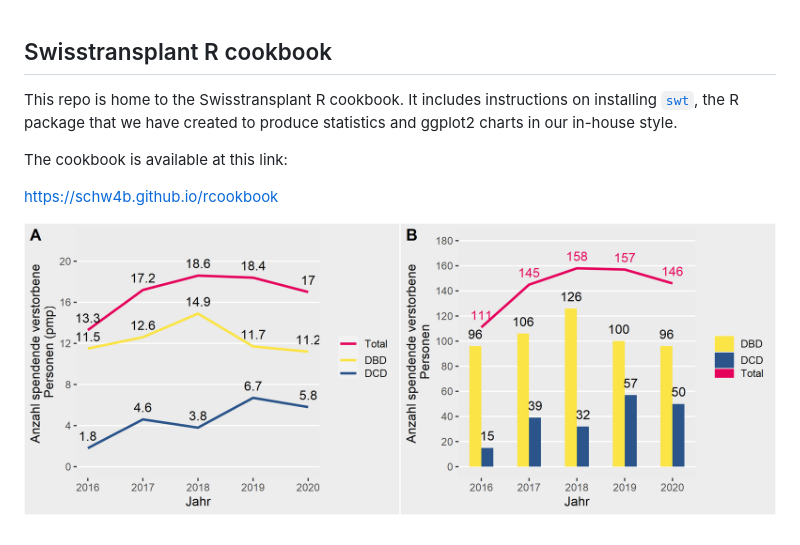
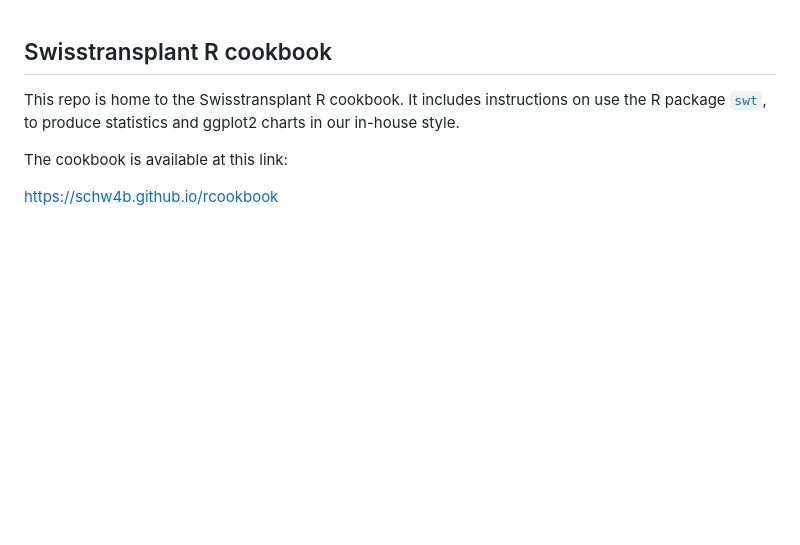
Before and after one commit to Swisstransplant/rcookbook, a Markdown page: README.md, the part around the change. Rendered like a GitHub page; pictures changed too: swt_example_plots.png; blank space fills up the shorter version.

```diff
--- a/README.md
+++ b/README.md
@@ -1,9 +1,9 @@
 ## Swisstransplant R cookbook
 
-This repo is home to the Swisstransplant R cookbook. It includes instructions on installing [`swt`](https://github.com/schw4b/swt), the R package that we have created to produce statistics and ggplot2 charts in our in-house style.
+This repo is home to the Swisstransplant R cookbook. It includes instructions on
+use the R package [`swt`](https://github.com/schw4b/swt), to produce statistics
+and ggplot2 charts in our in-house style.
 
 The cookbook is available at this link:
 
 https://schw4b.github.io/rcookbook
-
-![Example of graphics created using the swt package](swt_example_plots.png)
```
Also changed, not shown: 4 other files.
